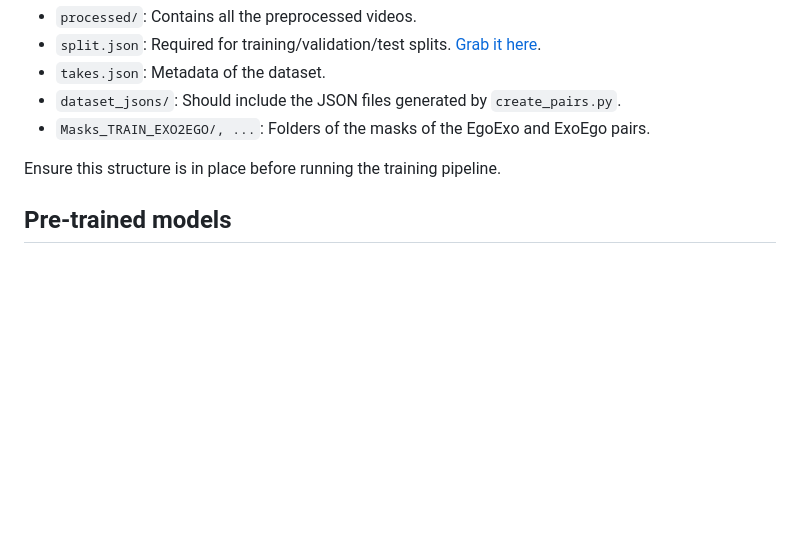
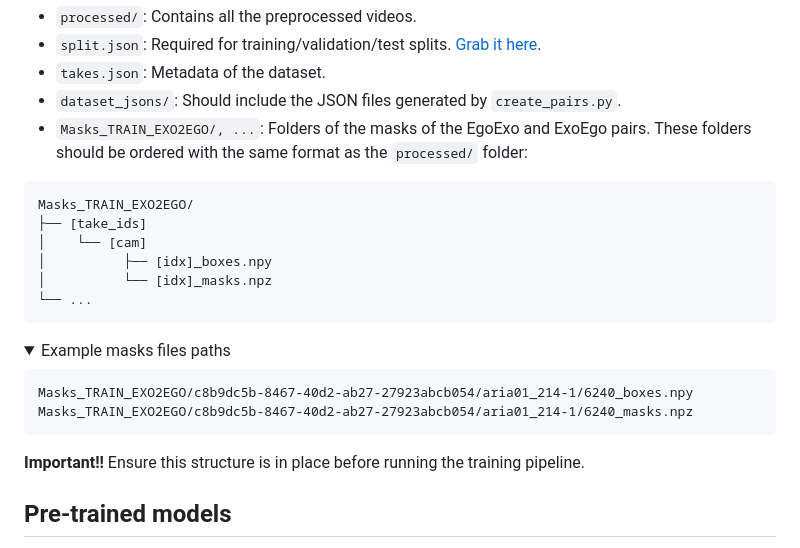
Before and after one commit to Maria-SanVil/O-MaMa, a Markdown page: README.md, the part around the change. Drawn GitHub-style; folded sections open; blank space fills up the shorter version.

Commit message:
Specify mask folder structure

````diff
--- a/README.md
+++ b/README.md
@@ -56,9 +56,28 @@ Ego-Exo4d/
 - `split.json`: Required for training/validation/test splits. [Grab it here](https://github.com/EGO4D/ego-exo4d-relation/blob/main/correspondence/SegSwap/data/split.json).
 - `takes.json`: Metadata of the dataset.
 - `dataset_jsons/`: Should include the JSON files generated by `create_pairs.py`.
-- `Masks_TRAIN_EXO2EGO/, ...`: Folders of the masks of the EgoExo and ExoEgo pairs.
+- `Masks_TRAIN_EXO2EGO/, ...`: Folders of the masks of the EgoExo and ExoEgo pairs. These folders should be ordered with the same format as the `processed/` folder:
 
-Ensure this structure is in place before running the training pipeline.
+<pre>
+Masks_TRAIN_EXO2EGO/
+├── [take_ids]
+│    └── [cam]
+│          ├── [idx]_boxes.npy
+│          └── [idx]_masks.npz
+└── ...
+</pre>
+
+<details>
+<summary>Example masks files paths</summary>
+
+```plaintext
+Masks_TRAIN_EXO2EGO/c8b9dc5b-8467-40d2-ab27-27923abcb054/aria01_214-1/6240_boxes.npy
+Masks_TRAIN_EXO2EGO/c8b9dc5b-8467-40d2-ab27-27923abcb054/aria01_214-1/6240_masks.npz
+```
+
+</details>
+
+**Important!!** Ensure this structure is in place before running the training pipeline.
 
 
 ## Pre-trained models
````
